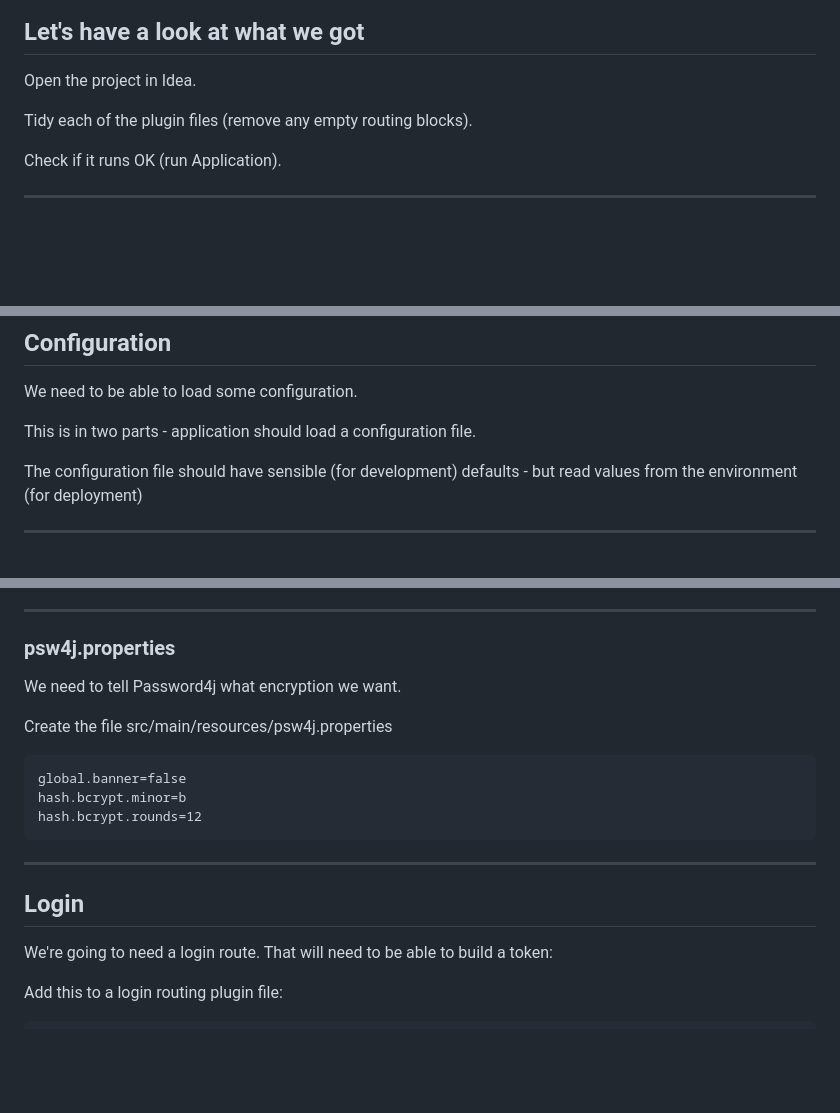
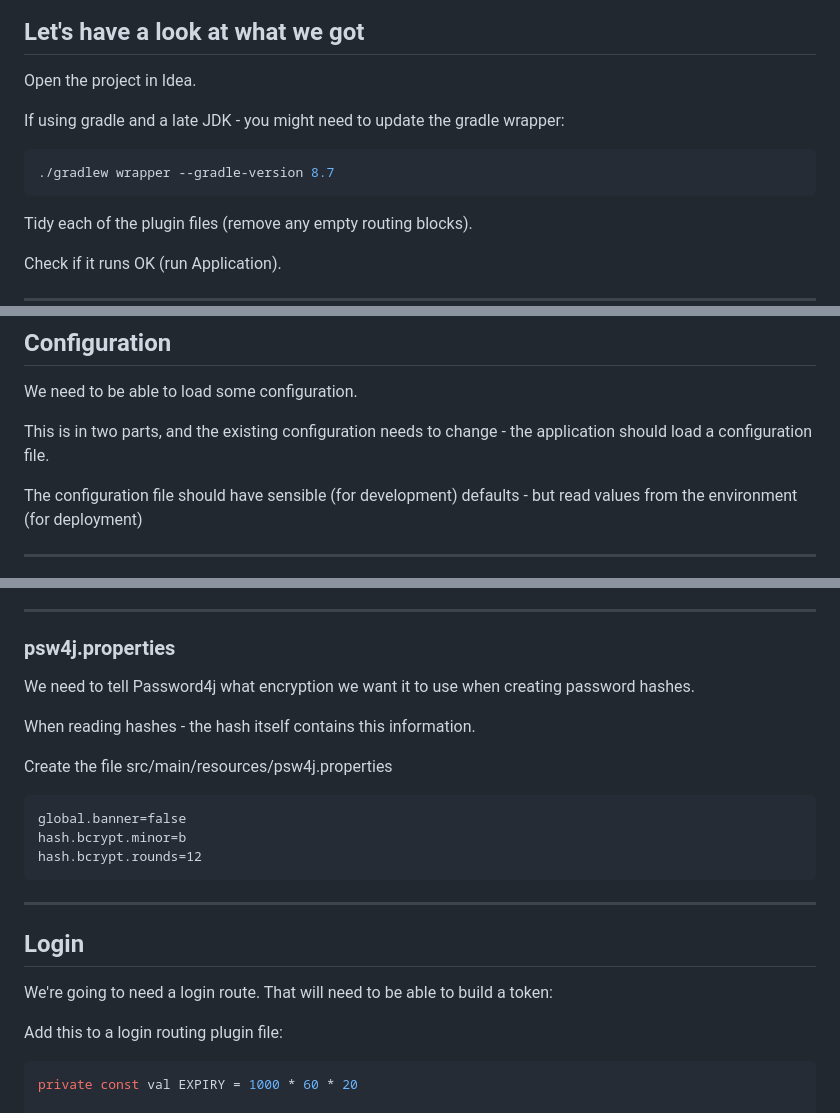
Before and after one commit to Itera/ktor-workshop, a Markdown page: README.md, 3 parts joined by grey strips. Rendered like a GitHub page; blank space fills up the shorter version.

````diff
--- a/README.md
+++ b/README.md
@@ -54,6 +54,12 @@ Choose to add some plugins - let's start with something basic
 ## Let's have a look at what we got
 
 Open the project in Idea.
+
+If using gradle and a late JDK - you might need to update the gradle wrapper:
+
+```shell
+./gradlew wrapper --gradle-version 8.7
+```
 
 Tidy each of the plugin files (remove any empty routing blocks).
 
@@ -634,7 +653,7 @@ data class UserClaims(
 
 We need to be able to load some configuration.
 
-This is in two parts - application should load a configuration file.
+This is in two parts, and the existing configuration needs to change - the application should load a configuration file.
 
 The configuration file should have sensible (for development) defaults - but read values from the environment (for deployment)
 
@@ -685,7 +704,9 @@ The `${?FOO}` syntax means "overwrite from environment if found"
 
 ### psw4j.properties
 
-We need to tell Password4j what encryption we want.
+We need to tell Password4j what encryption we want it to use when creating password hashes.
+
+When reading hashes - the hash itself contains this information.
 
 Create the file src/main/resources/psw4j.properties
 
@@ -704,6 +725,8 @@ We're going to need a login route. That will need to be able to build a token:
 Add this to a login routing plugin file:
 
 ```kotlin
+private const val EXPIRY = 1000 * 60 * 20
+
 fun buildToken(
     config: ApplicationConfig,
     claims: UserClaims,
````
Also changed, not shown: other parts of README.md (+76 -23 lines).
